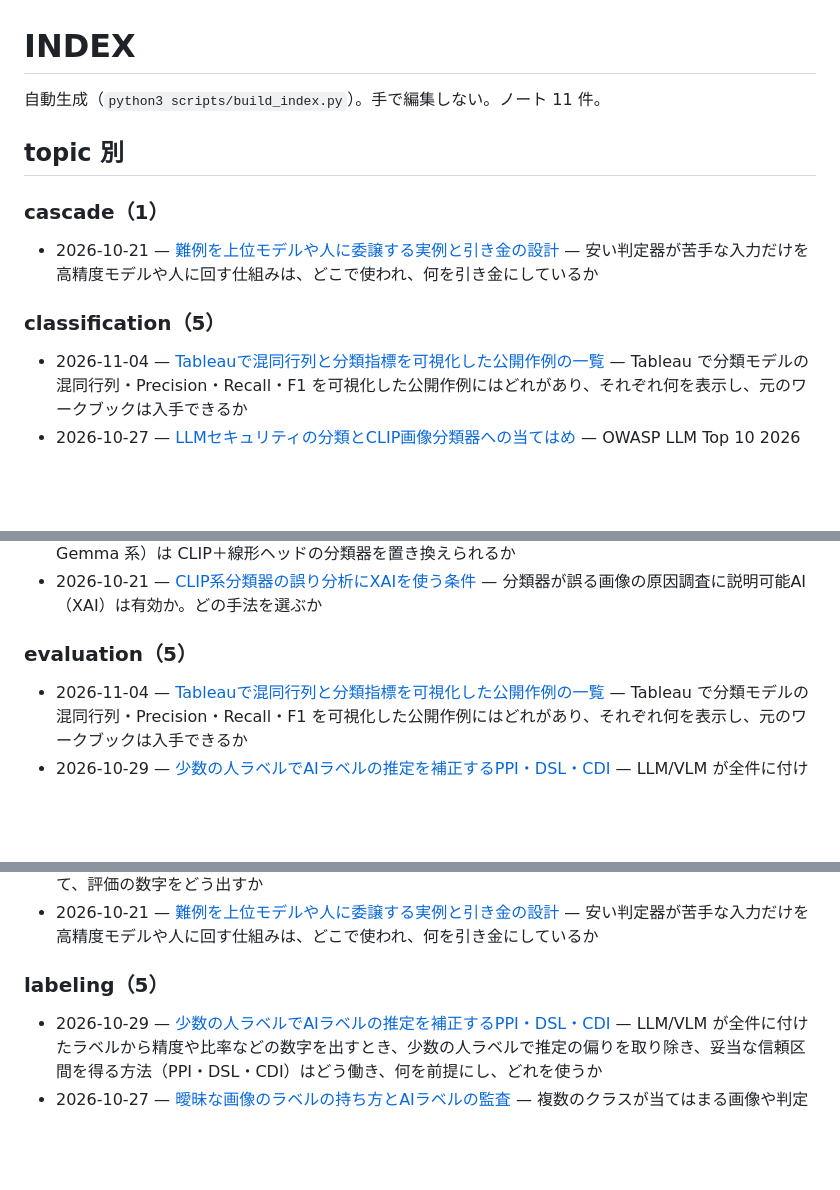
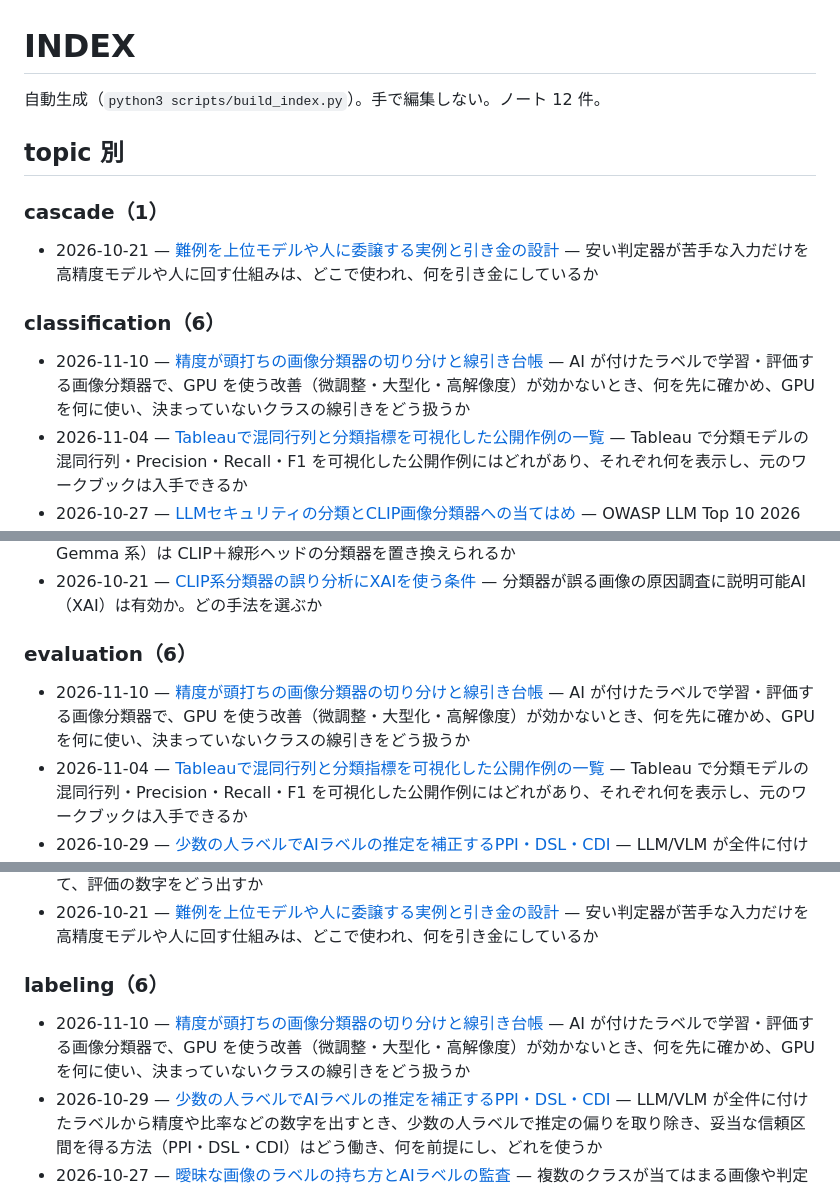
Before and after one commit to spin-glass/lab-research-notes, a Markdown page: INDEX.md, 3 parts joined by grey strips. Drawn GitHub-style; blank space fills up the shorter version.

Commit message:
note: 精度が頭打ちの画像分類器の切り分けと線引き台帳
Co-Authored-By: Claude Fable 5.2 <noreply@anthropic.com>
Claude-Session: https://claude.ai/code/session_01FwvvV3bs873nWXrd7WFkzW

```diff
--- a/INDEX.md
+++ b/INDEX.md
@@ -1,6 +1,6 @@
 # INDEX
 
-自動生成（`python3 scripts/build_index.py`）。手で編集しない。ノート 11 件。
+自動生成（`python3 scripts/build_index.py`）。手で編集しない。ノート 12 件。
 
 ## topic 別
 
@@ -8,8 +8,9 @@
 
 - 2026-10-21 — [難例を上位モデルや人に委譲する実例と引き金の設計](notes/2026-10-21-deferral-to-stronger-model.md) — 安い判定器が苦手な入力だけを高精度モデルや人に回す仕組みは、どこで使われ、何を引き金にしているか
 
-### classification（5）
+### classification（6）
 
+- 2026-11-10 — [精度が頭打ちの画像分類器の切り分けと線引き台帳](notes/2026-11-10-accuracy-plateau-boundary-ledger.md) — AI が付けたラベルで学習・評価する画像分類器で、GPU を使う改善（微調整・大型化・高解像度）が効かないとき、何を先に確かめ、GPU を何に使い、決まっていないクラスの線引きをどう扱うか
 - 2026-11-04 — [Tableauで混同行列と分類指標を可視化した公開作例の一覧](notes/2026-11-04-tableau-confusion-matrix-dashboards.md) — Tableau で分類モデルの混同行列・Precision・Recall・F1 を可視化した公開作例にはどれがあり、それぞれ何を表示し、元のワークブックは入手できるか
 - 2026-10-27 — [LLMセキュリティの分類とCLIP画像分類器への当てはめ](notes/2026-10-27-llm-security-risks-for-clip-classifier.md) — OWASP LLM Top 10 2026 などで分類されるセキュリティ問題のうち、CLIP＋線形ヘッドの画像分類器（VLM をラベラー・難例の委譲先に使う構成）に関係するものはどれか
 - 2026-10-22 — [CLIPのテキスト側を使う精度改善手法の地図](notes/2026-10-22-clip-text-side-methods.md) — 画像側の埋め込み＋線形ヘッドで運用している CLIP 分類器に、テキストエンコーダをどう使えば精度が上がるか
@@ -23,8 +24,9 @@
 - 2026-10-21 — [VLMを分類器の置き換えに使わない理由と使いどころ](notes/2026-10-21-vlm-as-classifier-vs-labeler.md) — 大型 VLM（PaliGemma・Gemma 系）は CLIP＋線形ヘッドの分類器を置き換えられるか
 - 2026-10-21 — [CLIP系分類器の誤り分析にXAIを使う条件](notes/2026-10-21-xai-for-clip-error-analysis.md) — 分類器が誤る画像の原因調査に説明可能AI（XAI）は有効か。どの手法を選ぶか
 
-### evaluation（5）
+### evaluation（6）
 
+- 2026-11-10 — [精度が頭打ちの画像分類器の切り分けと線引き台帳](notes/2026-11-10-accuracy-plateau-boundary-ledger.md) — AI が付けたラベルで学習・評価する画像分類器で、GPU を使う改善（微調整・大型化・高解像度）が効かないとき、何を先に確かめ、GPU を何に使い、決まっていないクラスの線引きをどう扱うか
 - 2026-11-04 — [Tableauで混同行列と分類指標を可視化した公開作例の一覧](notes/2026-11-04-tableau-confusion-matrix-dashboards.md) — Tableau で分類モデルの混同行列・Precision・Recall・F1 を可視化した公開作例にはどれがあり、それぞれ何を表示し、元のワークブックは入手できるか
 - 2026-10-29 — [少数の人ラベルでAIラベルの推定を補正するPPI・DSL・CDI](notes/2026-10-29-ppi-dsl-cdi-corrected-inference.md) — LLM/VLM が全件に付けたラベルから精度や比率などの数字を出すとき、少数の人ラベルで推定の偏りを取り除き、妥当な信頼区間を得る方法（PPI・DSL・CDI）はどう働き、何を前提にし、どれを使うか
 - 2026-10-27 — [AIで作るスライドの冗長さは指示でなく仕組みで抑える](notes/2026-10-27-ai-slides-verbosity-structure.md) — LLM に作らせたスライドが冗長・枚数過多・読み手不在になるのはなぜか。指示・モデル・仕組みのどれで防げるか
@@ -37,8 +39,9 @@
 - 2026-10-27 — [曖昧な画像のラベルの持ち方とAIラベルの監査](notes/2026-10-27-ambiguous-labels-ai-audit.md) — 複数のクラスが当てはまる画像や判定できない画像のラベルをどう持つか。LLM/VLM でラベルを付けて人手を最小にするとき、人は何を見て、評価の数字をどう出すか
 - 2026-10-21 — [難例を上位モデルや人に委譲する実例と引き金の設計](notes/2026-10-21-deferral-to-stronger-model.md) — 安い判定器が苦手な入力だけを高精度モデルや人に回す仕組みは、どこで使われ、何を引き金にしているか
 
-### labeling（5）
+### labeling（6）
 
+- 2026-11-10 — [精度が頭打ちの画像分類器の切り分けと線引き台帳](notes/2026-11-10-accuracy-plateau-boundary-ledger.md) — AI が付けたラベルで学習・評価する画像分類器で、GPU を使う改善（微調整・大型化・高解像度）が効かないとき、何を先に確かめ、GPU を何に使い、決まっていないクラスの線引きをどう扱うか
 - 2026-10-29 — [少数の人ラベルでAIラベルの推定を補正するPPI・DSL・CDI](notes/2026-10-29-ppi-dsl-cdi-corrected-inference.md) — LLM/VLM が全件に付けたラベルから精度や比率などの数字を出すとき、少数の人ラベルで推定の偏りを取り除き、妥当な信頼区間を得る方法（PPI・DSL・CDI）はどう働き、何を前提にし、どれを使うか
 - 2026-10-27 — [曖昧な画像のラベルの持ち方とAIラベルの監査](notes/2026-10-27-ambiguous-labels-ai-audit.md) — 複数のクラスが当てはまる画像や判定できない画像のラベルをどう持つか。LLM/VLM でラベルを付けて人手を最小にするとき、人は何を見て、評価の数字をどう出すか
 - 2026-10-27 — [LLMセキュリティの分類とCLIP画像分類器への当てはめ](notes/2026-10-27-llm-security-risks-for-clip-classifier.md) — OWASP LLM Top 10 2026 などで分類されるセキュリティ問題のうち、CLIP＋線形ヘッドの画像分類器（VLM をラベラー・難例の委譲先に使う構成）に関係するものはどれか
```
Also changed, not shown: other parts of INDEX.md (+7 -3 lines), notes/2026-11-10-accuracy-plateau-boundary-ledger.md (added, +105 -0 lines).
